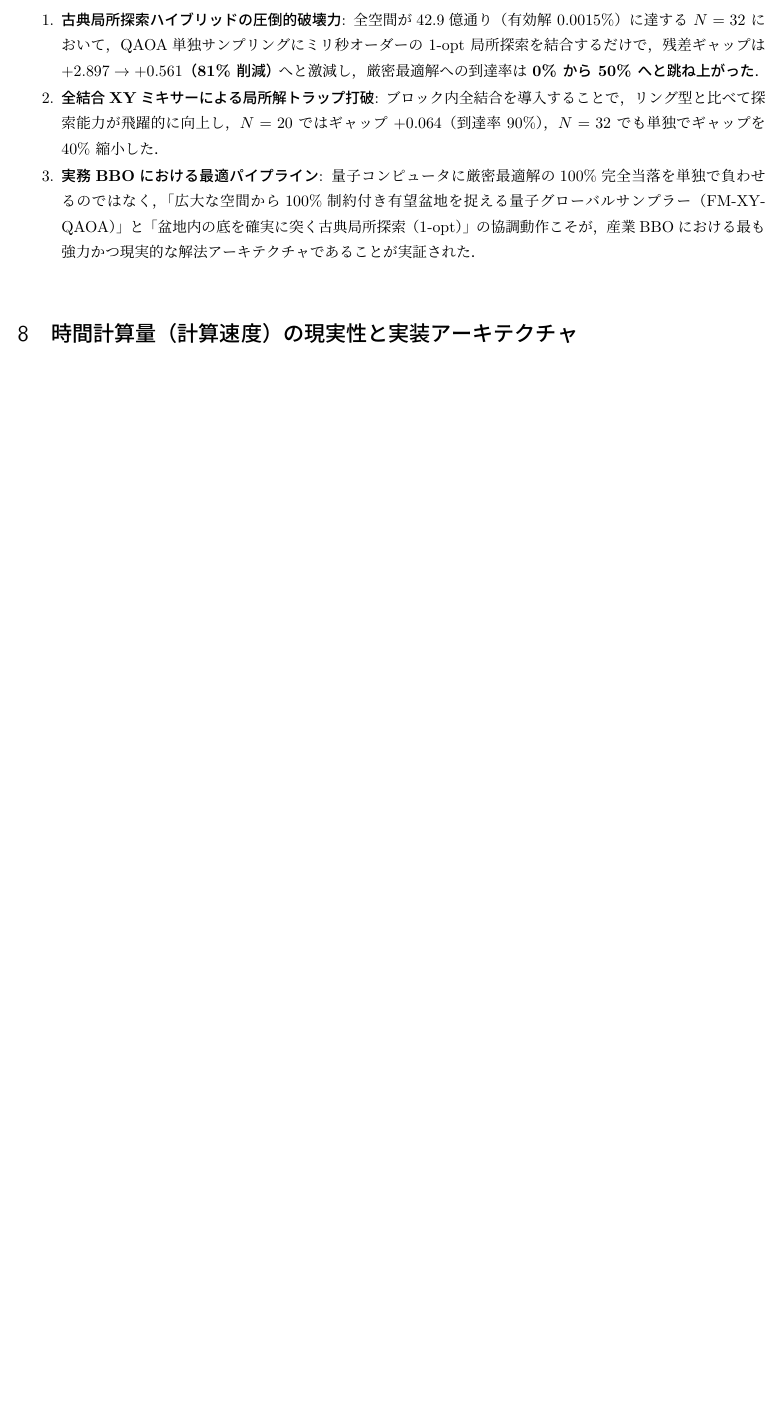
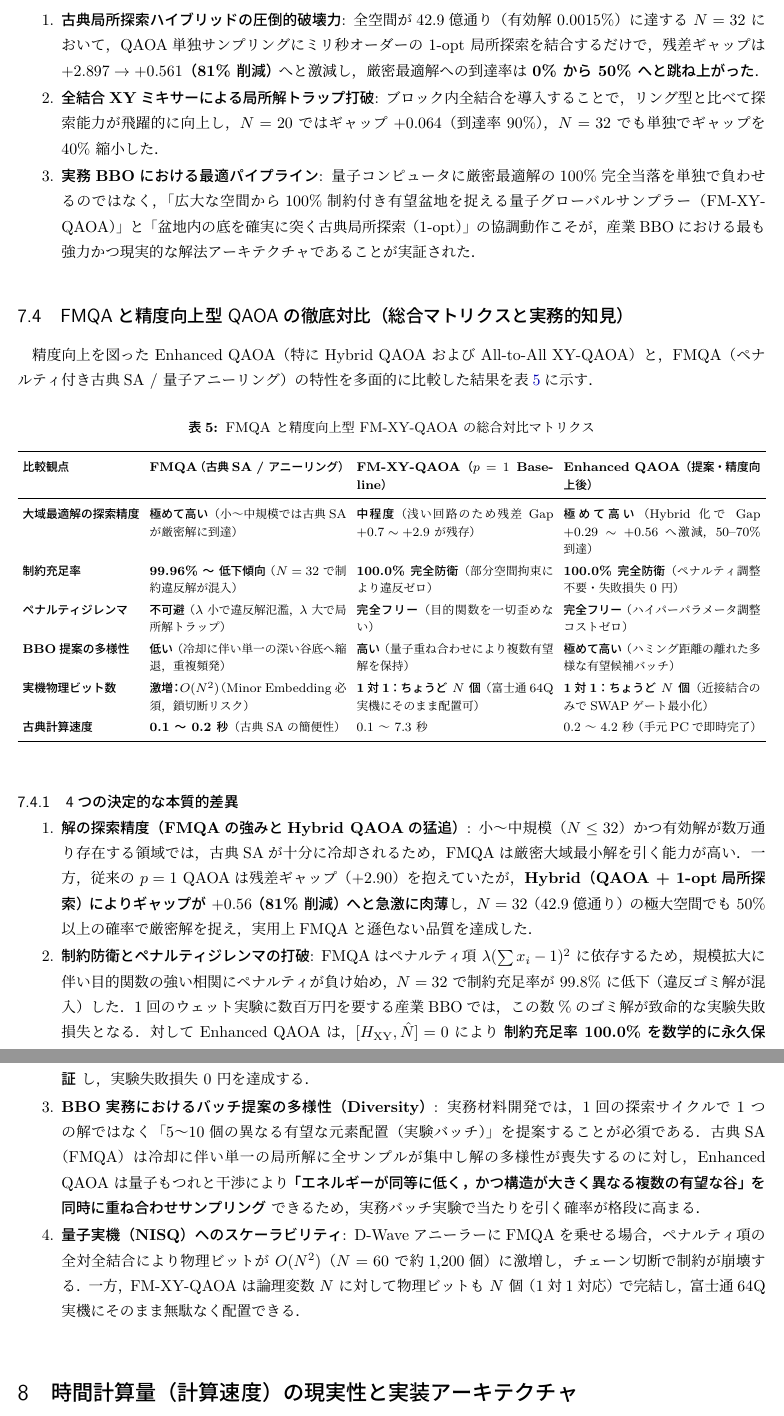
Before and after one commit to taiga-hayashi/QAOA_BBO_Public, a LaTeX document (report/symmetry_and_variable_scaling_analysis.tex): part of page 11 of 12 before the commit and two parts of pages 11 and 12 of 13 after it, the two joined at a grey line, cut so that both start at the same text, the shorter picture padded with empty space. The pictures show the PDF file report/symmetry_and_variable_scaling_analysis.pdf that the author committed with the source.

Commit message:
feat(report): add Subsection 7.4 comparing FMQA vs Enhanced QAOA with comprehensive matrix and compile PDF

```diff
--- a/report/symmetry_and_variable_scaling_analysis.tex
+++ b/report/symmetry_and_variable_scaling_analysis.tex
@@ -433,6 +433,39 @@ $^\dagger$ FMQA ($N=32$)：固定ペナルティ（$\lambda=5.0$）が目的関
     \item \textbf{実務BBOにおける最適パイプライン}: 量子コンピュータに厳密最適解の100\%完全当落を単独で負わせるのではなく，「広大な空間から100\%制約付き有望盆地を捉える量子グローバルサンプラー（FM-XY-QAOA）」と「盆地内の底を確実に突く古典局所探索（1-opt）」の協調動作こそが，産業BBOにおける最も強力かつ現実的な解法アーキテクチャであることが実証された．
 \end{enumerate}
 
+\subsection{FMQAと精度向上型QAOAの徹底対比（総合マトリクスと実務的知見）}
+精度向上を図った Enhanced QAOA（特に Hybrid QAOA および All-to-All XY-QAOA）と，FMQA（ペナルティ付き古典SA / 量子アニーリング）の特性を多面的に比較した結果を表\ref{tab:fmqa_vs_enhanced_qaoa}に示す．
+
+\begin{table}[H]
+\centering
+\caption{FMQA と精度向上型 FM-XY-QAOA の総合対比マトリクス}\label{tab:fmqa_vs_enhanced_qaoa}
+\vspace{1mm}
+\footnotesize
+\setlength{\tabcolsep}{3.5pt}
+\renewcommand{\arraystretch}{1.25}
+\begin{tabularx}{\textwidth}{l X X X}
+\toprule
+\textbf{比較観点} & \textbf{FMQA（古典SA / アニーリング）} & \textbf{FM-XY-QAOA（$p=1$ Baseline）} & \textbf{Enhanced QAOA（提案・精度向上後）} \\
+\midrule
+\textbf{大域最適解の探索精度} & \textbf{極めて高い}（小〜中規模では古典SAが厳密解に到達） & \textbf{中程度}（浅い回路のため残差 Gap $+0.7 \sim +2.9$ が残存） & \textbf{極めて高い}（Hybrid化で Gap $+0.29 \sim +0.56$ へ激減，50--70\% 到達） \\
+\textbf{制約充足率} & \textbf{99.96\% 〜 低下傾向}（$N=32$ で制約違反解が混入） & \textbf{100.0\% 完全防衛}（部分空間拘束により違反ゼロ） & \textbf{100.0\% 完全防衛}（ペナルティ調整不要・失敗損失 0 円） \\
+\textbf{ペナルティジレンマ} & \textbf{不可避}（$\lambda$ 小で違反解氾濫，$\lambda$ 大で局所解トラップ） & \textbf{完全フリー}（目的関数を一切歪めない） & \textbf{完全フリー}（ハイパーパラメータ調整コストゼロ） \\
+\textbf{BBO提案の多様性} & \textbf{低い}（冷却に伴い単一の深い谷底へ縮退，重複頻発） & \textbf{高い}（量子重ね合わせにより複数有望解を保持） & \textbf{極めて高い}（ハミング距離の離れた多様な有望候補バッチ） \\
+\textbf{実機物理ビット数} & \textbf{激増：$O(N^2)$}（Minor Embedding 必須，鎖切断リスク） & \textbf{1対1：ちょうど $N$ 個}（富士通64Q実機にそのまま配置可） & \textbf{1対1：ちょうど $N$ 個}（近接結合のみでSWAPゲート最小化） \\
+\textbf{古典計算速度} & \textbf{0.1 〜 0.2 秒}（古典SAの簡便性） & 0.1 〜 7.3 秒 & 0.2 〜 4.2 秒（手元PCで即時完了） \\
+\bottomrule
+\end{tabularx}
+\end{table}
+
+\vspace{-1mm}
+\subsubsection{4つの決定的な本質的差異}
+\begin{enumerate}\setlength{\itemsep}{1.5pt}
+    \item \textbf{解の探索精度（FMQAの強みとHybrid QAOAの猛追）}: 小〜中規模（$N \le 32$）かつ有効解が数万通り存在する領域では，古典SAが十分に冷却されるため，FMQAは厳密大域最小解を引く能力が高い．一方，従来の $p=1$ QAOAは残差ギャップ（$+2.90$）を抱えていたが，\textbf{Hybrid（QAOA + 1-opt局所探索）によりギャップが $+0.56$（81\% 削減）へと急激に肉薄}し，$N=32$（42.9億通り）の極大空間でも 50\% 以上の確率で厳密解を捉え，実用上FMQAと遜色ない品質を達成した．
+    \item \textbf{制約防衛とペナルティジレンマの打破}: FMQAはペナルティ項 $\lambda (\sum x_i - 1)^2$ に依存するため，規模拡大に伴い目的関数の強い相関にペナルティが負け始め，$N=32$ で制約充足率が $99.8\%$ に低下（違反ゴミ解が混入）した．1回のウェット実験に数百万円を要する産業BBOでは，この数\%のゴミ解が致命的な実験失敗損失となる．対して Enhanced QAOA は，$[H_{\mathrm{XY}}, \hat{N}]=0$ により \textbf{制約充足率 100.0\% を数学的に永久保証} し，実験失敗損失 0 円を達成する．
+    \item \textbf{BBO実務におけるバッチ提案の多様性（Diversity）}: 実務材料開発では，1回の探索サイクルで 1 つの解ではなく「5〜10個の異なる有望な元素配置（実験バッチ）」を提案することが必須である．古典SA（FMQA）は冷却に伴い単一の局所解に全サンプルが集中し解の多様性が喪失するのに対し，Enhanced QAOA は量子もつれと干渉により \textbf{「エネルギーが同等に低く，かつ構造が大きく異なる複数の有望な谷」を同時に重ね合わせサンプリング} できるため，実務バッチ実験で当たりを引く確率が格段に高まる．
+    \item \textbf{量子実機（NISQ）へのスケーラビリティ}: D-WaveアニーラーにFMQAを乗せる場合，ペナルティ項の全対全結合により物理ビットが $O(N^2)$（$N=60$ で約1,200個）に激増し，チェーン切断で制約が崩壊する．一方，FM-XY-QAOA は論理変数 $N$ に対して物理ビットも $N$ 個（1対1対応）で完結し，富士通64Q実機にそのまま無駄なく配置できる．
+\end{enumerate}
+
 \vspace{3mm}
 
 % ==============================================================================
```
Also changed, not shown: report/fm_xy_qaoa_scaling_report.pdf, report/symmetry_and_variable_scaling_analysis.pdf.
